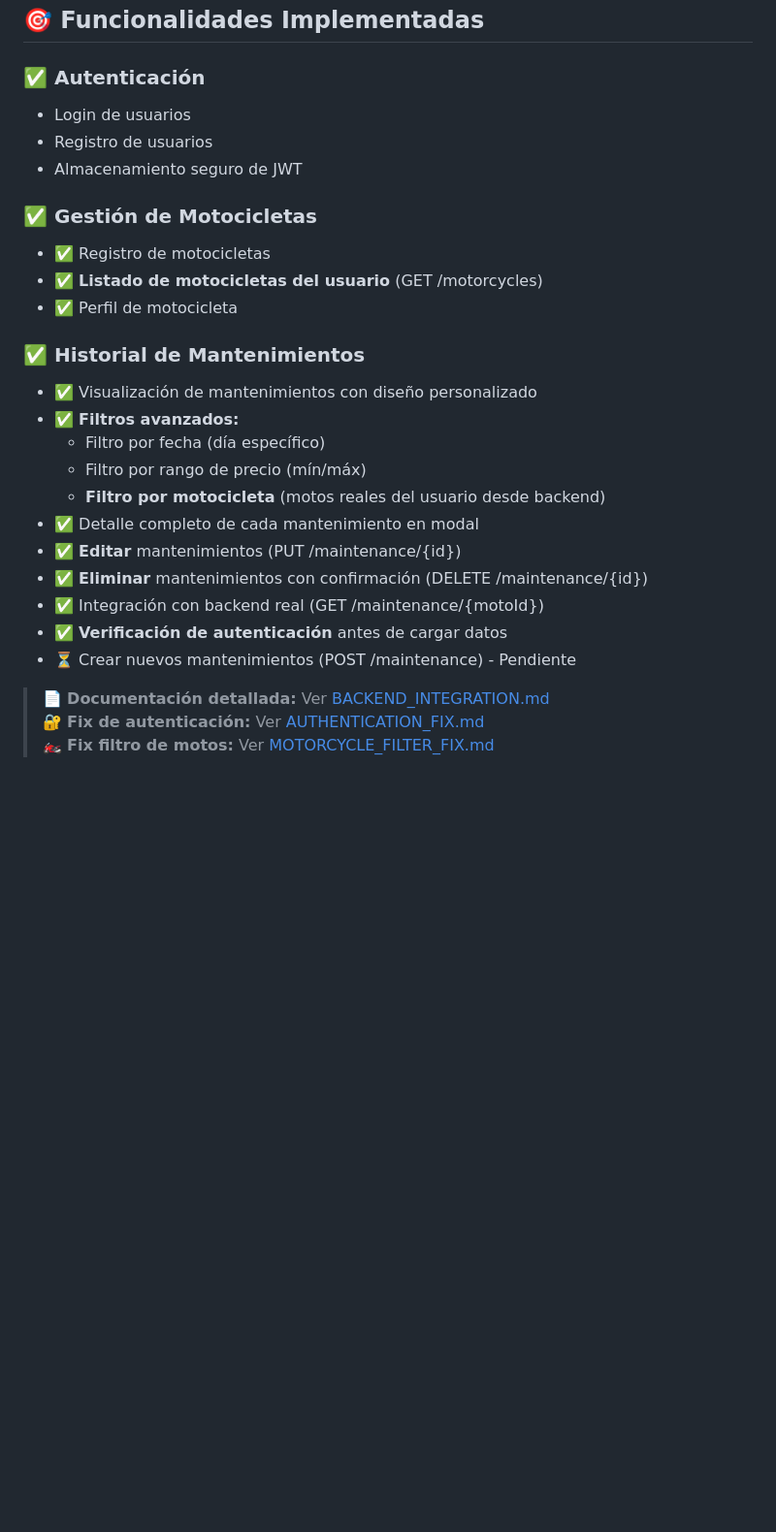
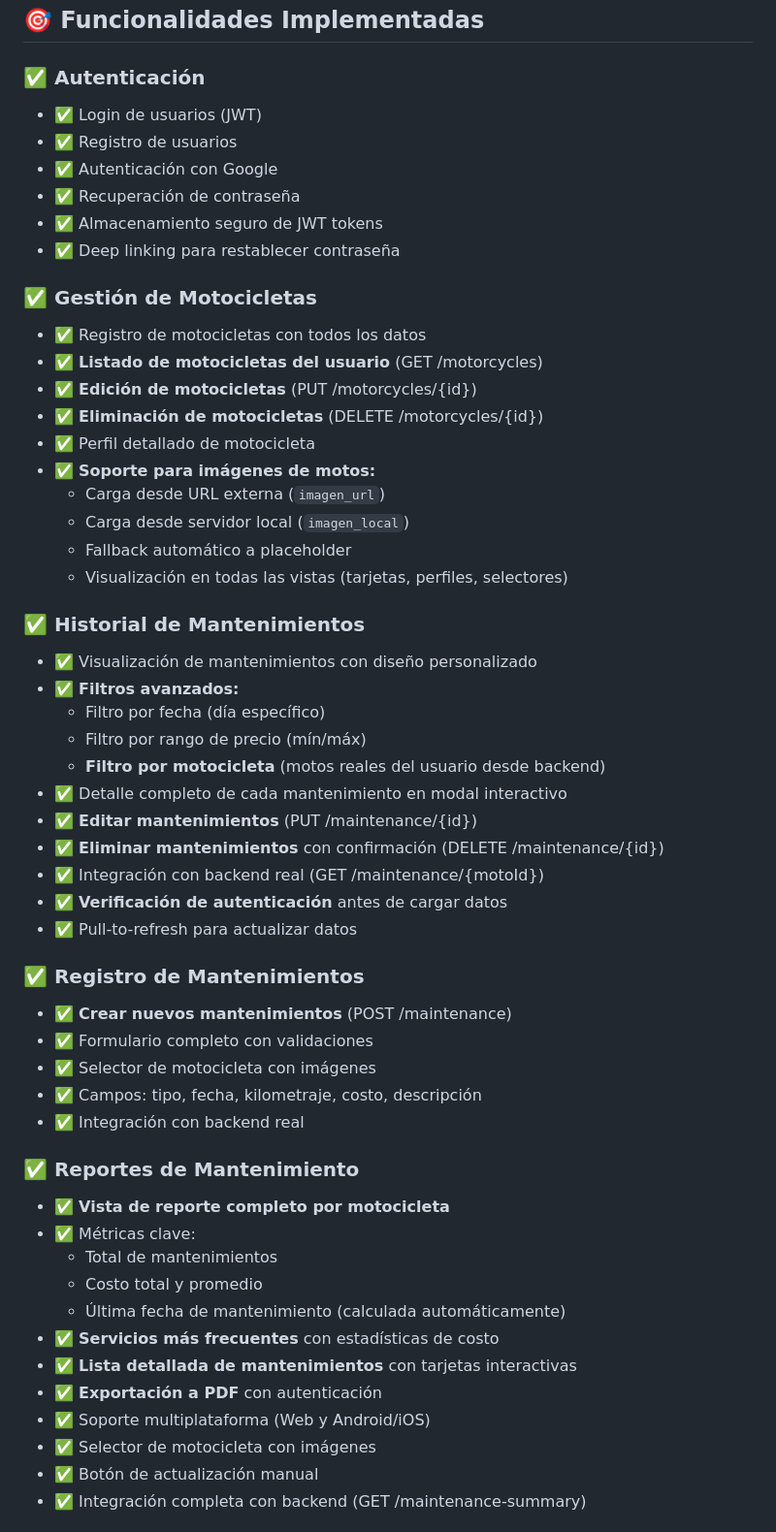
Before and after one commit to ManteniApp/Frontend_ManteniApp, a Markdown page: README.md, the part around one of its changes. Shown at 97% size. Rendered like a GitHub page; blank space fills up the shorter version.

Commit message:
mejora de documentación

```diff
--- a/README.md
+++ b/README.md
@@ -19,14 +19,24 @@ Su diseño sigue una arquitectura **Clean Architecture**, promoviendo la escalab
 ## 🎯 Funcionalidades Implementadas
 
 ### ✅ Autenticación
-- Login de usuarios
-- Registro de usuarios
-- Almacenamiento seguro de JWT
+- ✅ Login de usuarios (JWT)
+- ✅ Registro de usuarios
+- ✅ Autenticación con Google
+- ✅ Recuperación de contraseña
+- ✅ Almacenamiento seguro de JWT tokens
+- ✅ Deep linking para restablecer contraseña
 
 ### ✅ Gestión de Motocicletas
-- ✅ Registro de motocicletas
+- ✅ Registro de motocicletas con todos los datos
 - ✅ **Listado de motocicletas del usuario** (GET /motorcycles)
-- ✅ Perfil de motocicleta
+- ✅ **Edición de motocicletas** (PUT /motorcycles/{id})
+- ✅ **Eliminación de motocicletas** (DELETE /motorcycles/{id})
+- ✅ Perfil detallado de motocicleta
+- ✅ **Soporte para imágenes de motos:**
+  - Carga desde URL externa (`imagen_url`)
+  - Carga desde servidor local (`imagen_local`)
+  - Fallback automático a placeholder
+  - Visualización en todas las vistas (tarjetas, perfiles, selectores)
 
 ### ✅ Historial de Mantenimientos
 - ✅ Visualización de mantenimientos con diseño personalizado
@@ -34,13 +44,31 @@ Su diseño sigue una arquitectura **Clean Architecture**, promoviendo la escalab
   - Filtro por fecha (día específico)
   - Filtro por rango de precio (mín/máx)
   - **Filtro por motocicleta** (motos reales del usuario desde backend)
-- ✅ Detalle completo de cada mantenimiento en modal
-- ✅ **Editar** mantenimientos (PUT /maintenance/{id})
-- ✅ **Eliminar** mantenimientos con confirmación (DELETE /maintenance/{id})
+- ✅ Detalle completo de cada mantenimiento en modal interactivo
+- ✅ **Editar mantenimientos** (PUT /maintenance/{id})
+- ✅ **Eliminar mantenimientos** con confirmación (DELETE /maintenance/{id})
 - ✅ Integración con backend real (GET /maintenance/{motoId})
 - ✅ **Verificación de autenticación** antes de cargar datos
-- ⏳ Crear nuevos mantenimientos (POST /maintenance) - Pendiente
+- ✅ Pull-to-refresh para actualizar datos
 
-> 📄 **Documentación detallada:** Ver [BACKEND_INTEGRATION.md](./BACKEND_INTEGRATION.md)
-> 🔐 **Fix de autenticación:** Ver [AUTHENTICATION_FIX.md](./AUTHENTICATION_FIX.md)
-> 🏍️ **Fix filtro de motos:** Ver [MOTORCYCLE_FILTER_FIX.md](./MOTORCYCLE_FILTER_FIX.md)
+### ✅ Registro de Mantenimientos
+- ✅ **Crear nuevos mantenimientos** (POST /maintenance)
+- ✅ Formulario completo con validaciones
+- ✅ Selector de motocicleta con imágenes
+- ✅ Campos: tipo, fecha, kilometraje, costo, descripción
+- ✅ Integración con backend real
+
+### ✅ Reportes de Mantenimiento
+- ✅ **Vista de reporte completo por motocicleta**
+- ✅ Métricas clave:
+  - Total de mantenimientos
+  - Costo total y promedio
+  - Última fecha de mantenimiento (calculada automáticamente)
+- ✅ **Servicios más frecuentes** con estadísticas de costo
+- ✅ **Lista detallada de mantenimientos** con tarjetas interactivas
+- ✅ **Exportación a PDF** con autenticación
+- ✅ Soporte multiplataforma (Web y Android/iOS)
+- ✅ Selector de motocicleta con imágenes
+- ✅ Botón de actualización manual
+- ✅ Integración completa con backend (GET /maintenance-summary)
+
```
Also changed, not shown: other parts of README.md (+144 -29 lines).
